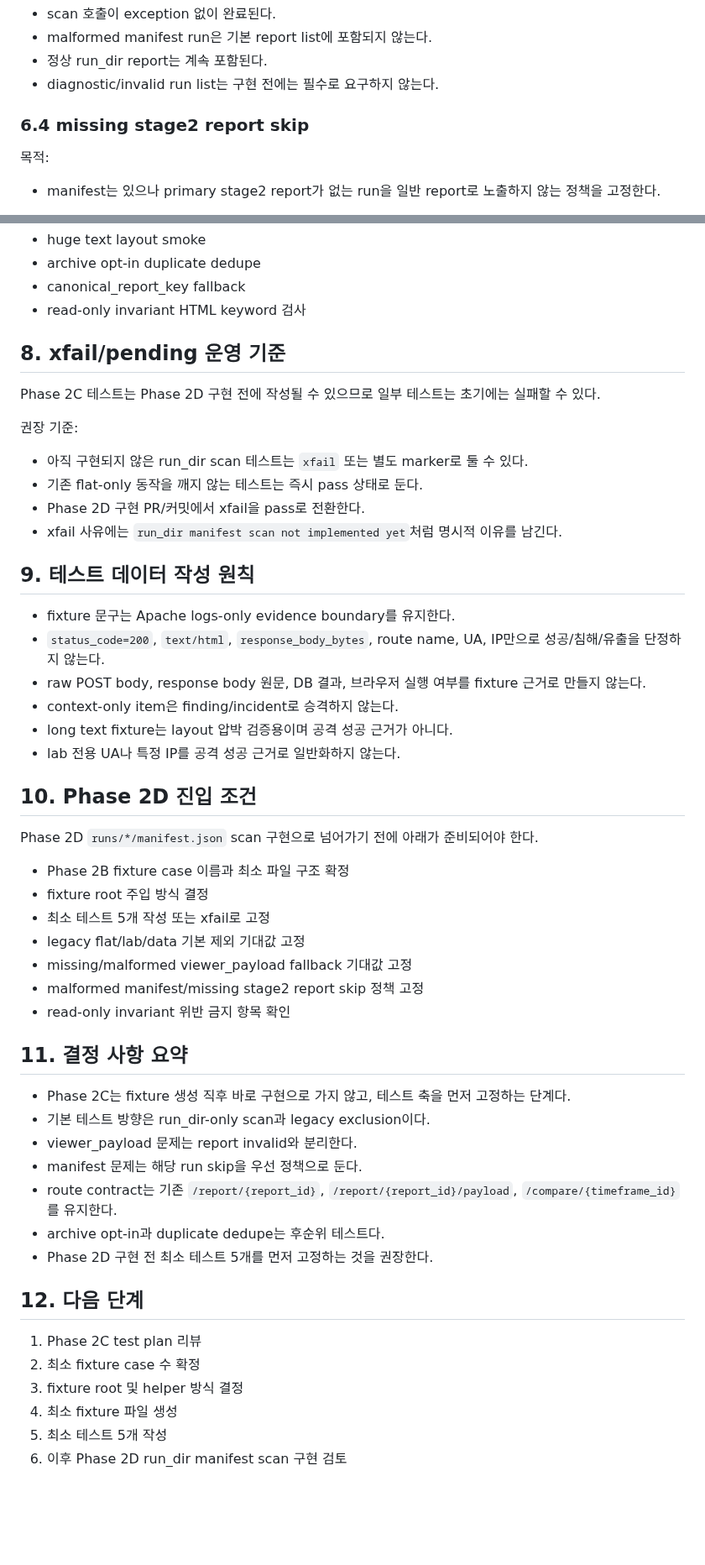
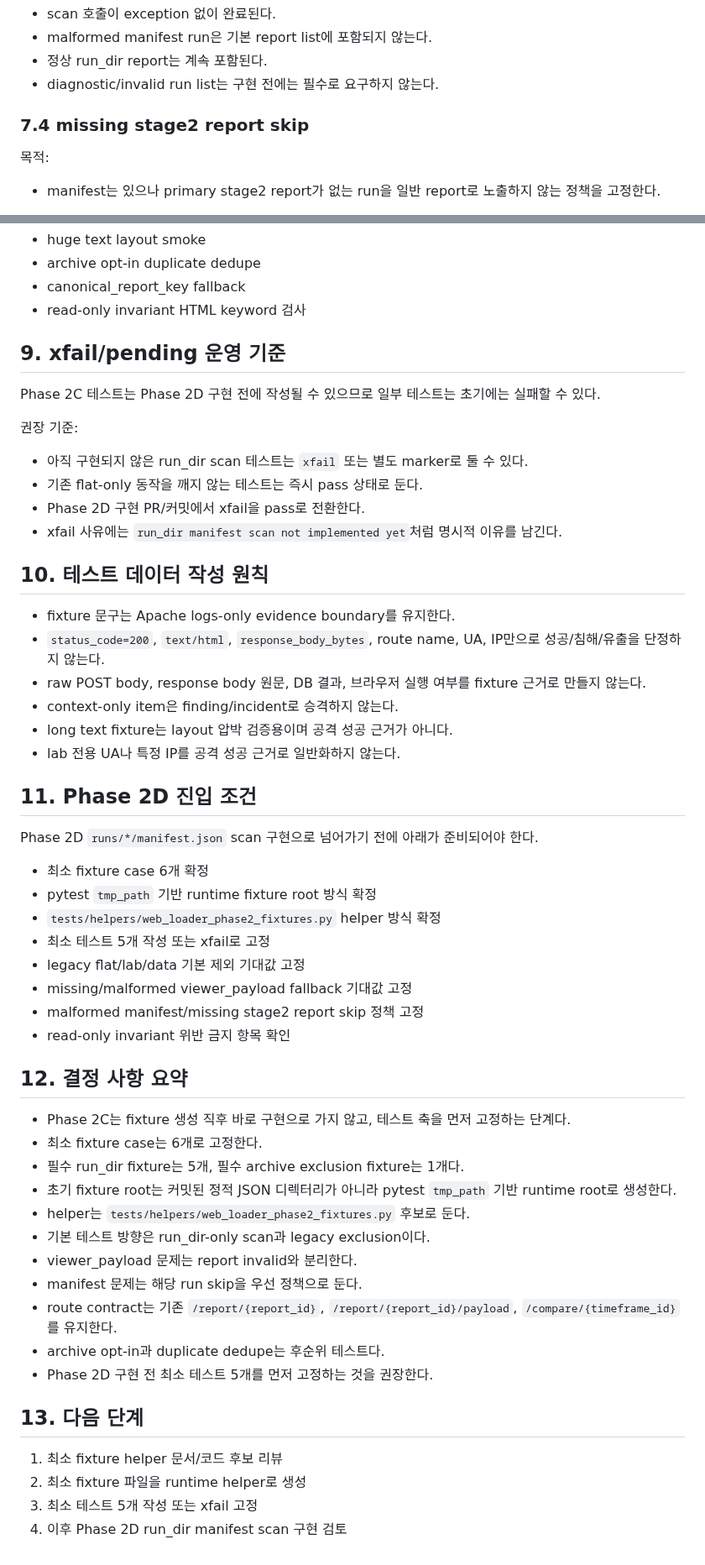
Before and after one commit to vachaf/project, a Markdown page: docs/design/99_web_ui_loader_phase2c_test_plan.md, 2 parts joined by grey strips. Shown at 84% size. GitHub-like rendering; blank space fills up the shorter version.

```diff
--- a/docs/design/99_web_ui_loader_phase2c_test_plan.md
+++ b/docs/design/99_web_ui_loader_phase2c_test_plan.md
@@ -212,7 +324,7 @@ tests/fixtures/web_loader_phase2/archive/
 - 정상 run_dir report는 계속 포함된다.
 - diagnostic/invalid run list는 구현 전에는 필수로 요구하지 않는다.
 
-### 6.4 missing stage2 report skip
+### 7.4 missing stage2 report skip
 
 목적:
 
@@ -404,7 +516,7 @@ Phase 2D 구현 전에 최소로 고정할 테스트는 아래 5개다.
 - canonical_report_key fallback
 - read-only invariant HTML keyword 검사
 
-## 8. xfail/pending 운영 기준
+## 9. xfail/pending 운영 기준
 
 Phase 2C 테스트는 Phase 2D 구현 전에 작성될 수 있으므로 일부 테스트는 초기에는 실패할 수 있다.
 
@@ -415,7 +527,7 @@ Phase 2C 테스트는 Phase 2D 구현 전에 작성될 수 있으므로 일부
 - Phase 2D 구현 PR/커밋에서 xfail을 pass로 전환한다.
 - xfail 사유에는 `run_dir manifest scan not implemented yet`처럼 명시적 이유를 남긴다.
 
-## 9. 테스트 데이터 작성 원칙
+## 10. 테스트 데이터 작성 원칙
 
 - fixture 문구는 Apache logs-only evidence boundary를 유지한다.
 - `status_code=200`, `text/html`, `response_body_bytes`, route name, UA, IP만으로 성공/침해/유출을 단정하지 않는다.
@@ -424,21 +536,26 @@ Phase 2C 테스트는 Phase 2D 구현 전에 작성될 수 있으므로 일부
 - long text fixture는 layout 압박 검증용이며 공격 성공 근거가 아니다.
 - lab 전용 UA나 특정 IP를 공격 성공 근거로 일반화하지 않는다.
 
-## 10. Phase 2D 진입 조건
+## 11. Phase 2D 진입 조건
 
 Phase 2D `runs/*/manifest.json` scan 구현으로 넘어가기 전에 아래가 준비되어야 한다.
 
-- Phase 2B fixture case 이름과 최소 파일 구조 확정
-- fixture root 주입 방식 결정
+- 최소 fixture case 6개 확정
+- pytest `tmp_path` 기반 runtime fixture root 방식 확정
+- `tests/helpers/web_loader_phase2_fixtures.py` helper 방식 확정
 - 최소 테스트 5개 작성 또는 xfail로 고정
 - legacy flat/lab/data 기본 제외 기대값 고정
 - missing/malformed viewer_payload fallback 기대값 고정
 - malformed manifest/missing stage2 report skip 정책 고정
 - read-only invariant 위반 금지 항목 확인
 
-## 11. 결정 사항 요약
+## 12. 결정 사항 요약
 
 - Phase 2C는 fixture 생성 직후 바로 구현으로 가지 않고, 테스트 축을 먼저 고정하는 단계다.
+- 최소 fixture case는 6개로 고정한다.
+- 필수 run_dir fixture는 5개, 필수 archive exclusion fixture는 1개다.
+- 초기 fixture root는 커밋된 정적 JSON 디렉터리가 아니라 pytest `tmp_path` 기반 runtime root로 생성한다.
+- helper는 `tests/helpers/web_loader_phase2_fixtures.py` 후보로 둔다.
 - 기본 테스트 방향은 run_dir-only scan과 legacy exclusion이다.
 - viewer_payload 문제는 report invalid와 분리한다.
 - manifest 문제는 해당 run skip을 우선 정책으로 둔다.
@@ -446,11 +563,9 @@ Phase 2D `runs/*/manifest.json` scan 구현으로 넘어가기 전에 아래가
 - archive opt-in과 duplicate dedupe는 후순위 테스트다.
 - Phase 2D 구현 전 최소 테스트 5개를 먼저 고정하는 것을 권장한다.
 
-## 12. 다음 단계
+## 13. 다음 단계
 
-1. Phase 2C test plan 리뷰
-2. 최소 fixture case 수 확정
-3. fixture root 및 helper 방식 결정
-4. 최소 fixture 파일 생성
-5. 최소 테스트 5개 작성
-6. 이후 Phase 2D run_dir manifest scan 구현 검토
+1. 최소 fixture helper 문서/코드 후보 리뷰
+2. 최소 fixture 파일을 runtime helper로 생성
+3. 최소 테스트 5개 작성 또는 xfail 고정
+4. 이후 Phase 2D run_dir manifest scan 구현 검토
```
Also changed, not shown: other parts of docs/design/99_web_ui_loader_phase2c_test_plan.md (+126 -14 lines).
